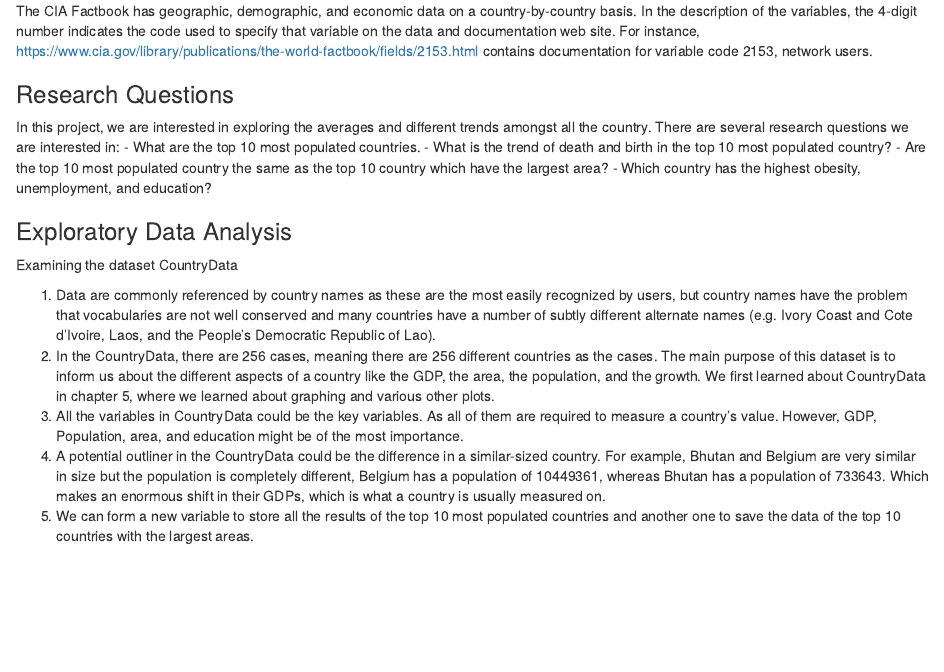
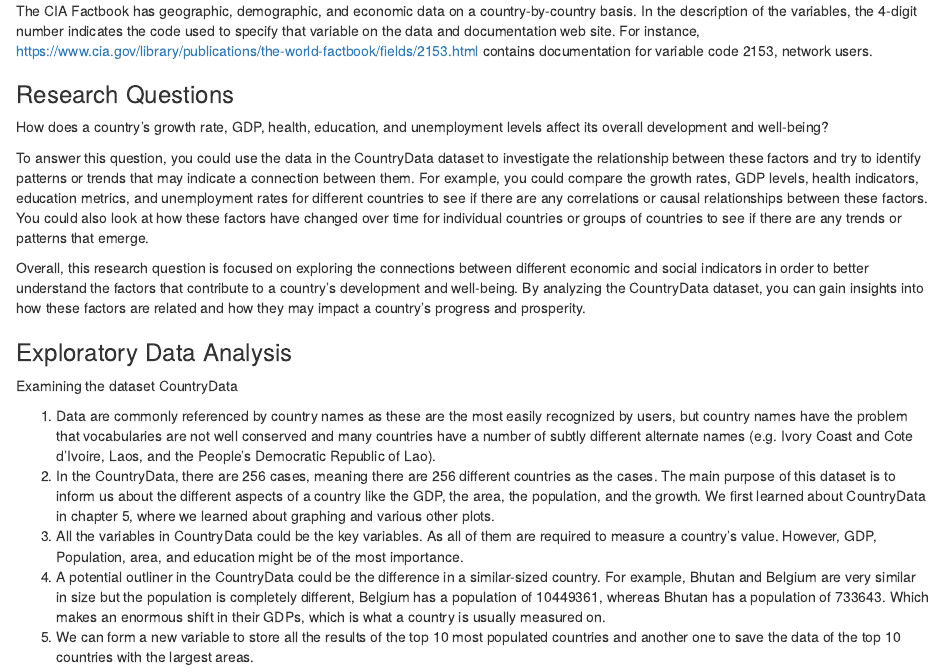
Before and after one commit to stat184-03-fall2022/final-project-g17-zhang-verma, an R Markdown document (FinalProject.Rmd): the page in a window 1100 px wide, from 5240 px down. Rendered offline with R 4.5, knitr and Pandoc, with nearby package versions.

Commit message:
Anushka Verma: change the research questions

```diff
--- a/FinalProject.Rmd
+++ b/FinalProject.Rmd
@@ -120,11 +120,11 @@ View(CountryData)
 The CIA Factbook has geographic, demographic, and economic data on a country-by-country basis. In the description of the variables, the 4-digit number indicates the code used to specify that variable on the data and documentation web site. For instance, https://www.cia.gov/library/publications/the-world-factbook/fields/2153.html contains documentation for variable code 2153, network users.
 
 ### Research Questions
-In this project, we are interested in exploring the averages and different trends amongst all the country. There are several research questions we are interested in:
--  What are the top 10 most populated countries.
--  What is the trend of death and birth in the top 10 most populated country?
--  Are the top 10 most populated country the same as the top 10 country which have the largest area?
--  Which country has the highest obesity, unemployment, and education?
+How does a country's growth rate, GDP, health, education, and unemployment levels affect its overall development and well-being?
+
+To answer this question, you could use the data in the CountryData dataset to investigate the relationship between these factors and try to identify patterns or trends that may indicate a connection between them. For example, you could compare the growth rates, GDP levels, health indicators, education metrics, and unemployment rates for different countries to see if there are any correlations or causal relationships between these factors. You could also look at how these factors have changed over time for individual countries or groups of countries to see if there are any trends or patterns that emerge.
+
+Overall, this research question is focused on exploring the connections between different economic and social indicators in order to better understand the factors that contribute to a country's development and well-being. By analyzing the CountryData dataset, you can gain insights into how these factors are related and how they may impact a country's progress and prosperity.
 
 ### Exploratory Data Analysis
 
```
